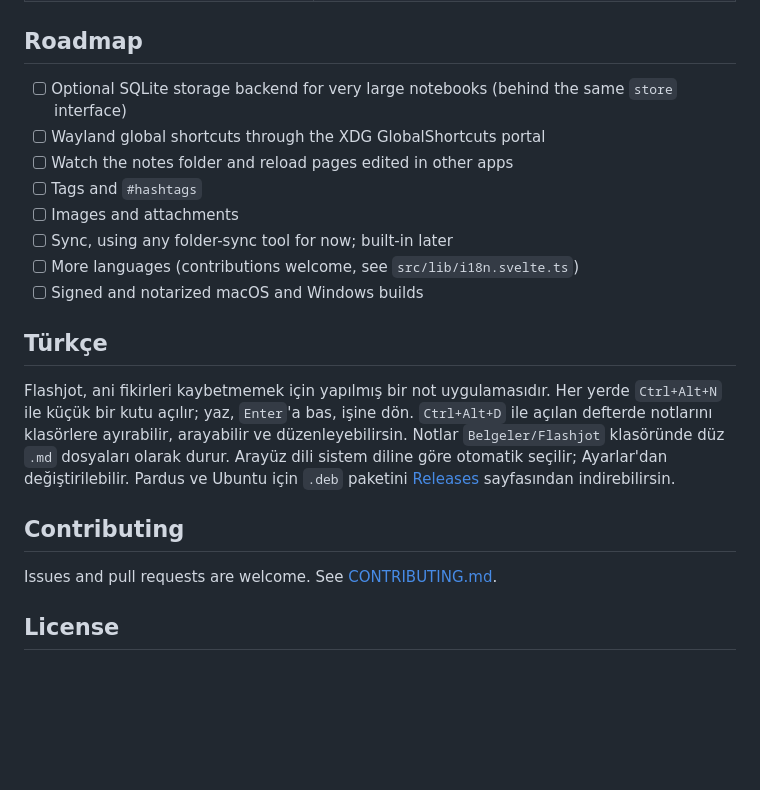
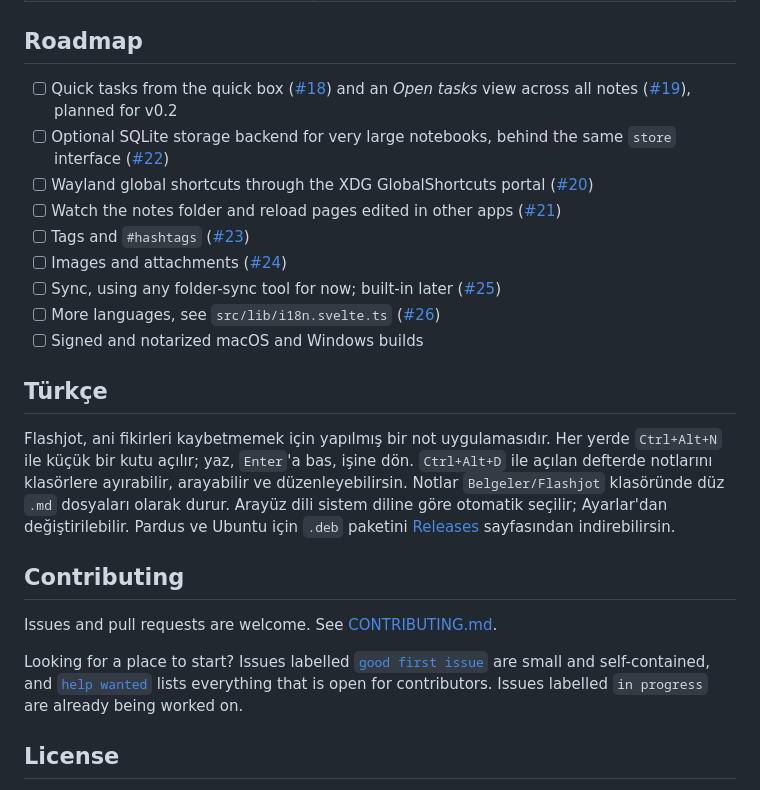
Before and after one commit to mftnakrsu/flashjot, a Markdown page: README.md, the part around the change. Rendered like a GitHub page; blank space fills up the shorter version.

Commit message:
docs: link roadmap items to GitHub issues and point contributors to good first issues
Co-Authored-By: Claude Opus 5.5 <noreply@anthropic.com>

```diff
--- a/README.md
+++ b/README.md
@@ -137,13 +137,14 @@ How the code is organized:
 
 ## Roadmap
 
-- [ ] Optional SQLite storage backend for very large notebooks (behind the same `store` interface)
-- [ ] Wayland global shortcuts through the XDG GlobalShortcuts portal
-- [ ] Watch the notes folder and reload pages edited in other apps
-- [ ] Tags and `#hashtags`
-- [ ] Images and attachments
-- [ ] Sync, using any folder-sync tool for now; built-in later
-- [ ] More languages (contributions welcome, see `src/lib/i18n.svelte.ts`)
+- [ ] Quick tasks from the quick box ([#18](https://github.com/mftnakrsu/flashjot/issues/18)) and an *Open tasks* view across all notes ([#19](https://github.com/mftnakrsu/flashjot/issues/19)), planned for v0.2
+- [ ] Optional SQLite storage backend for very large notebooks, behind the same `store` interface ([#22](https://github.com/mftnakrsu/flashjot/issues/22))
+- [ ] Wayland global shortcuts through the XDG GlobalShortcuts portal ([#20](https://github.com/mftnakrsu/flashjot/issues/20))
+- [ ] Watch the notes folder and reload pages edited in other apps ([#21](https://github.com/mftnakrsu/flashjot/issues/21))
+- [ ] Tags and `#hashtags` ([#23](https://github.com/mftnakrsu/flashjot/issues/23))
+- [ ] Images and attachments ([#24](https://github.com/mftnakrsu/flashjot/issues/24))
+- [ ] Sync, using any folder-sync tool for now; built-in later ([#25](https://github.com/mftnakrsu/flashjot/issues/25))
+- [ ] More languages, see `src/lib/i18n.svelte.ts` ([#26](https://github.com/mftnakrsu/flashjot/issues/26))
 - [ ] Signed and notarized macOS and Windows builds
 
 ## Türkçe
@@ -154,6 +155,8 @@ Flashjot, ani fikirleri kaybetmemek için yapılmış bir not uygulamasıdır. H
 
 Issues and pull requests are welcome. See [CONTRIBUTING.md](CONTRIBUTING.md).
 
+Looking for a place to start? Issues labelled [`good first issue`](https://github.com/mftnakrsu/flashjot/labels/good%20first%20issue) are small and self-contained, and [`help wanted`](https://github.com/mftnakrsu/flashjot/labels/help%20wanted) lists everything that is open for contributors. Issues labelled `in progress` are already being worked on.
+
 ## License
 
 [MIT](LICENSE). The bundled fonts, Atkinson Hyperlegible Next and iA Writer Quattro, are under the SIL Open Font License. Icons are from [Lucide](https://lucide.dev) (ISC).
```
Also changed, not shown: 1 other file.
